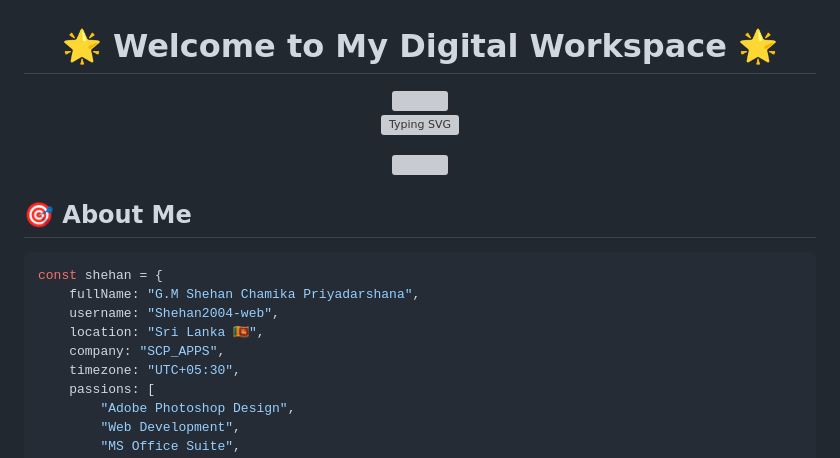
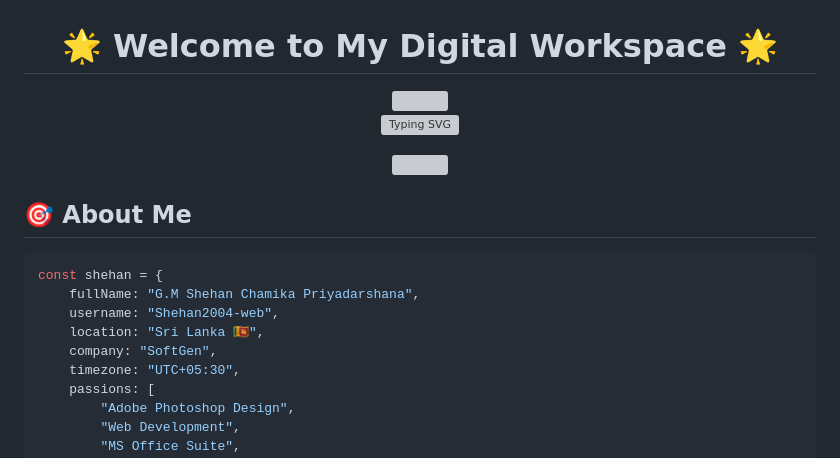
Before and after one commit to Shehan2004-web/Shehan2004-web, a Markdown page: README.md, the part around one of its changes. GitHub-like rendering; grey boxes are pictures that could not be loaded.

```diff
--- a/README.md
+++ b/README.md
@@ -17,7 +17,7 @@ const shehan = {
     fullName: "G.M Shehan Chamika Priyadarshana",
     username: "Shehan2004-web",
     location: "Sri Lanka 🇱🇰",
-    company: "SCP_APPS",
+    company: "SoftGen",
     timezone: "UTC+05:30",
     passions: [
         "Adobe Photoshop Design",
```
Also changed, not shown: other parts of README.md (+1 -1 lines).
